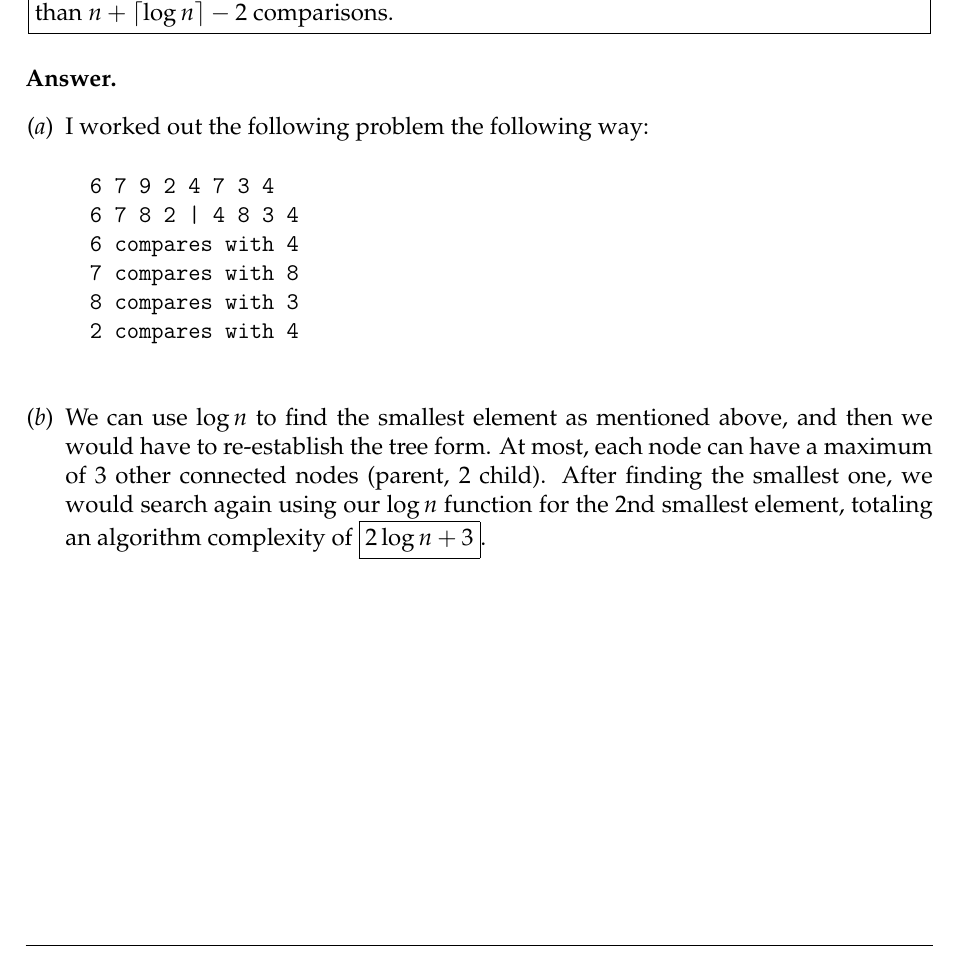
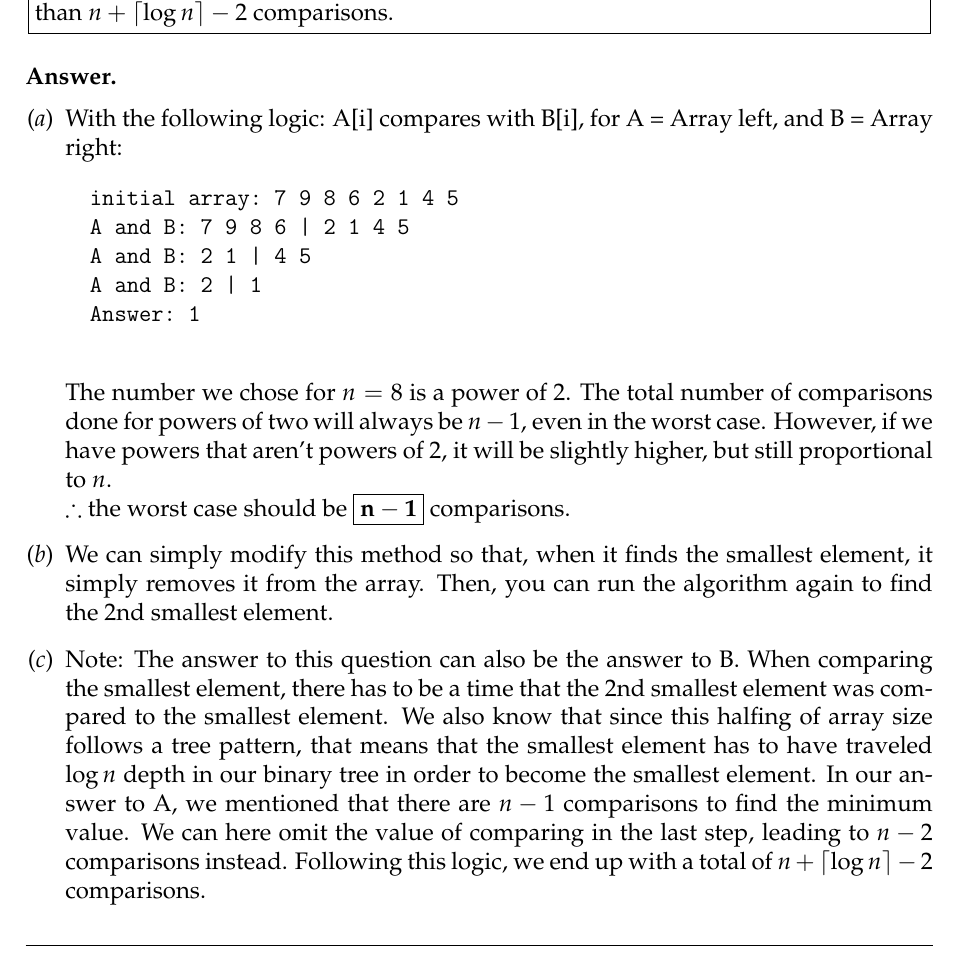
Before and after one commit to jiaweiw02/algo, a LaTeX problem sheet (homeworks/hw4/latex/hw.tex): part of page 5 of 5, cut so that both start at the same text. Compiled offline with pdfLaTeX.

Commit message:
hw4 submitted and completed

```diff
--- a/homeworks/hw4/latex/hw.tex
+++ b/homeworks/hw4/latex/hw.tex
@@ -8,7 +8,7 @@
 \usepackage{booktabs} % Required for better horizontal rules in tables
 \usepackage{listings} % Required for insertion of code
 \usepackage{enumerate} % To modify the enumerate environment
-\usepackage{amsmath} % For math symbols
+\usepackage{amsmath, amssymb} % For math symbols
 \usepackage{mathtools} % For floor and ceil
 \DeclarePairedDelimiter\ceil{\lceil}{\rceil}
 \DeclarePairedDelimiter\floor{\lfloor}{\rfloor}
@@ -191,16 +191,18 @@ $\hfill$\\
 \subsection*{Answer}
 
 \begin{enumerate}[(\itshape a\normalfont)]
-	\item I worked out the following problem the following way:
+	\item With the following logic: A[i] compares with B[i], for A = Array left, and B = Array right:
 	\begin{verbatim}
-		6 7 9 2 4 7 3 4
-		6 7 8 2 | 4 8 3 4
-		6 compares with 4
-		7 compares with 8
-		8 compares with 3
-		2 compares with 4
+		initial array:	7 9 8 6 2 1 4 5
+		A and B: 7 9 8 6 | 2 1 4 5
+		A and B: 2 1 | 4 5
+		A and B: 2 | 1
+		Answer: 1
 	\end{verbatim}
-	\item We can use $\log n$ to find the smallest element as mentioned above, and then we would have to re-establish the tree form. At most, each node can have a maximum of $3$ other connected nodes (parent, 2 child). After finding the smallest one, we would search again using our $\log n$ function for the 2nd smallest element, totaling an algorithm complexity of $\boxed{2\log n + 3}$.
+	The number we chose for $n = 8$ is a power of 2. The total number of comparisons done for powers of two will always be $n - 1$, even in the worst case. However, if we have powers that aren't powers of 2, it will be slightly higher, but still proportional to $n$.\\
+	$\therefore$ the worst case should be $\boxed{\mathbf{n - 1}}$ comparisons.
+	\item We can simply modify this method so that, when it finds the smallest element, it simply removes it from the array. Then, you can run the algorithm again to find the 2nd smallest element.
+	\item Note: The answer to this question can also be the answer to B. When comparing the smallest element, there has to be a time that the 2nd smallest element was compared to the smallest element. We also know that since this halfing of array size follows a tree pattern, that means that the smallest element has to have traveled $\log n$ depth in our binary tree in order to become the smallest element. In our answer to A, we mentioned that there are $n-1$ comparisons to find the minimum value. We can here omit the value of comparing in the last step, leading to $n - 2$ comparisons instead. Following this logic, we end up with a total of $n + \ceil{\log n} - 2$ comparisons.
 \end{enumerate}
 
 %----------------------------------------------------------------------------------------
```
Also changed, not shown: homeworks/hw4/latex/hw.pdf, homeworks/hw4/latex/hw.tex (4 more changed lines), 4 other files.
